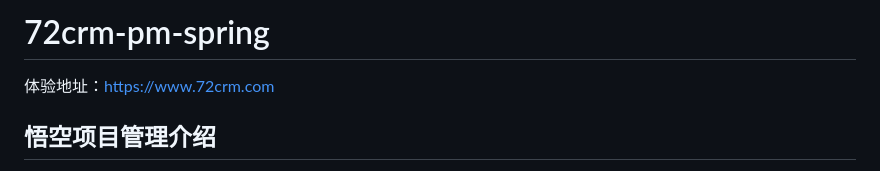
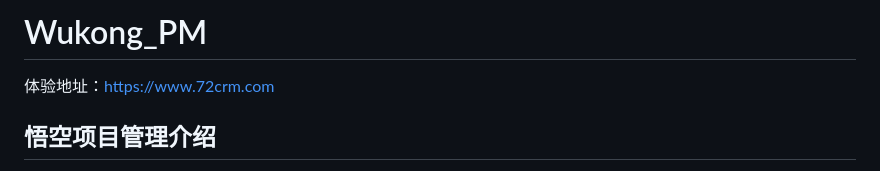
Before and after one commit to WuKongOpenSource/Wukong_ProjectManagement, a Markdown page: README.md, the part around the change. Rendered like a GitHub page.

```diff
--- a/README.md
+++ b/README.md
@@ -1,4 +1,4 @@
-# 72crm-pm-spring
+# Wukong_PM
 
 
 体验地址：[https://www.72crm.com](http://www.72crm.com)
```
